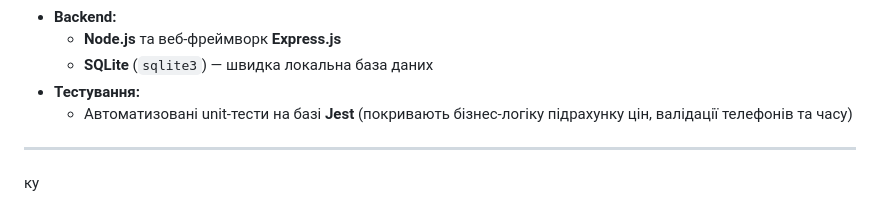
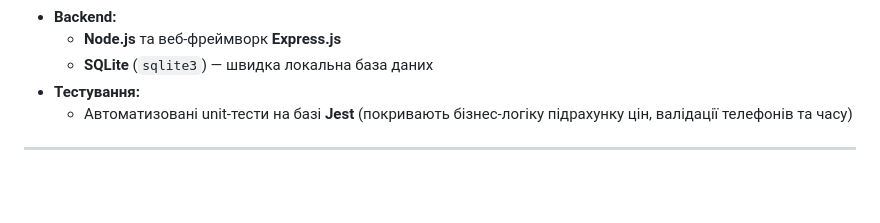
Before and after one commit to canyoud1e/mykocoffee, a Markdown page: README.md, the part around the change. Rendered like a GitHub page; blank space fills up the shorter version.

```diff
--- a/README.md
+++ b/README.md
@@ -37,4 +37,3 @@
   - Автоматизовані unit-тести на базі **Jest** (покривають бізнес-логіку підрахунку цін, валідації телефонів та часу)
 
 ---
-ку
```
